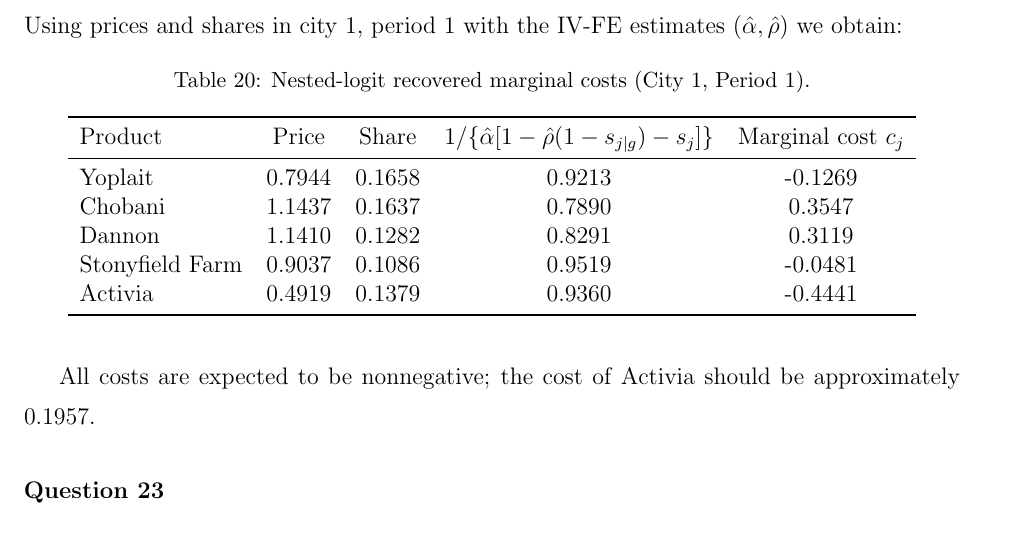
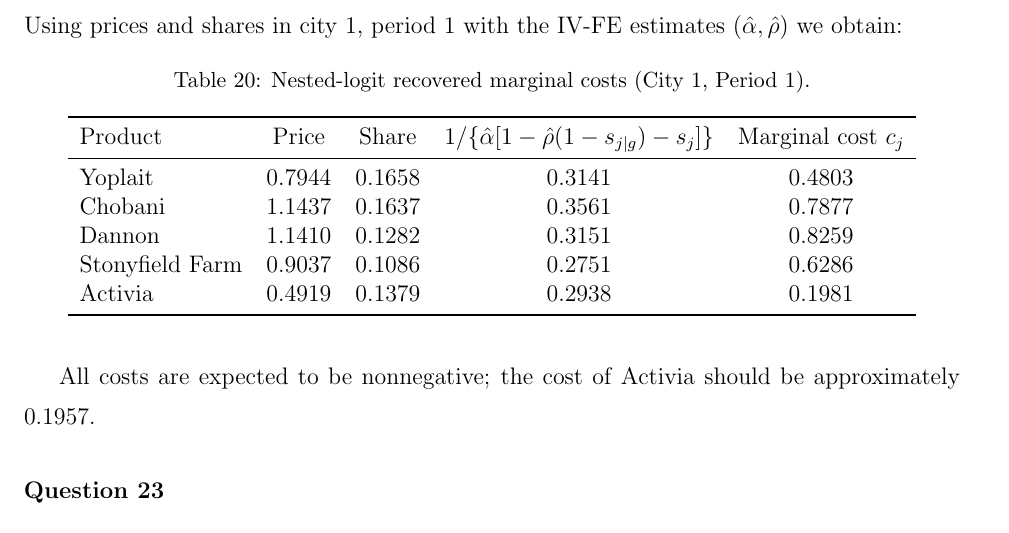
Before and after one commit to ShiqiYang2022/ECON220A, a LaTeX problem sheet (Hw1/repo/paper_slides/code/paper.tex, which reads Hw1/repo/analysis/output/q22_nl_costs_city1p1.tex): part of page 14 of 15, cut so that both start at the same text. Compiled offline with pdfLaTeX.

Commit message:
Update marginal costs

```diff
--- a/Hw1/repo/analysis/output/q22_nl_costs_city1p1.tex
+++ b/Hw1/repo/analysis/output/q22_nl_costs_city1p1.tex
@@ -6,11 +6,11 @@
 \toprule
 Product & Price & Share & $1/\{\hat\alpha[1-\hat\rho(1-s_{j|g})-s_j]\}$ & Marginal cost $c_j$ \\
 \midrule
-Yoplait & 0.7944 & 0.1658 & 0.9213 & -0.1269 \\
-Chobani & 1.1437 & 0.1637 & 0.7890 & 0.3547 \\
-Dannon & 1.1410 & 0.1282 & 0.8291 & 0.3119 \\
-Stonyfield Farm & 0.9037 & 0.1086 & 0.9519 & -0.0481 \\
-Activia & 0.4919 & 0.1379 & 0.9360 & -0.4441 \\
+Yoplait & 0.7944 & 0.1658 & 0.3141 & 0.4803 \\
+Chobani & 1.1437 & 0.1637 & 0.3561 & 0.7877 \\
+Dannon & 1.1410 & 0.1282 & 0.3151 & 0.8259 \\
+Stonyfield Farm & 0.9037 & 0.1086 & 0.2751 & 0.6286 \\
+Activia & 0.4919 & 0.1379 & 0.2938 & 0.1981 \\
 \bottomrule
 \end{tabular}
 \end{table}
```
Also changed, not shown: 1 other file.
